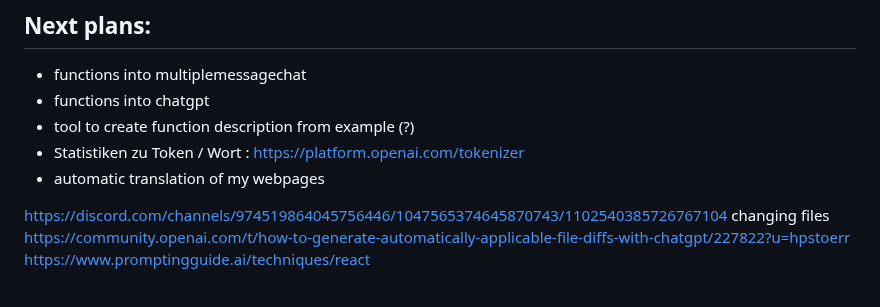
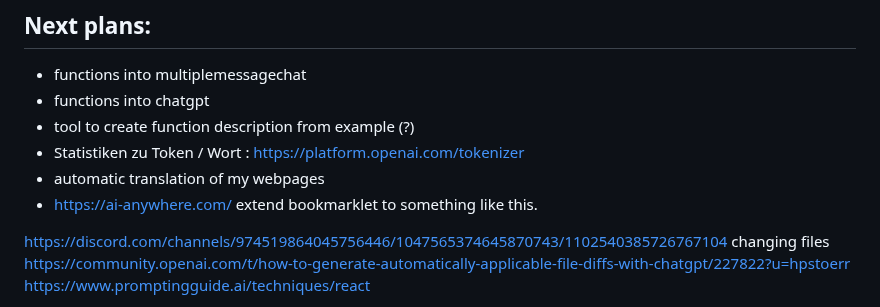
Before and after one commit to stoerr/chatGPTtools, a Markdown page: TODO.md, the part around the change. Drawn GitHub-style.

```diff
--- a/TODO.md
+++ b/TODO.md
@@ -6,6 +6,7 @@
 - tool to create function description from example (?)
 - Statistiken zu Token / Wort : https://platform.openai.com/tokenizer
 - automatic translation of my webpages
+- https://ai-anywhere.com/ extend bookmarklet to something like this.
 
 https://discord.com/channels/974519864045756446/1047565374645870743/1102540385726767104 changing files
 https://community.openai.com/t/how-to-generate-automatically-applicable-file-diffs-with-chatgpt/227822?u=hpstoerr
```
Also changed, not shown: README.md (+2 -1 lines).
